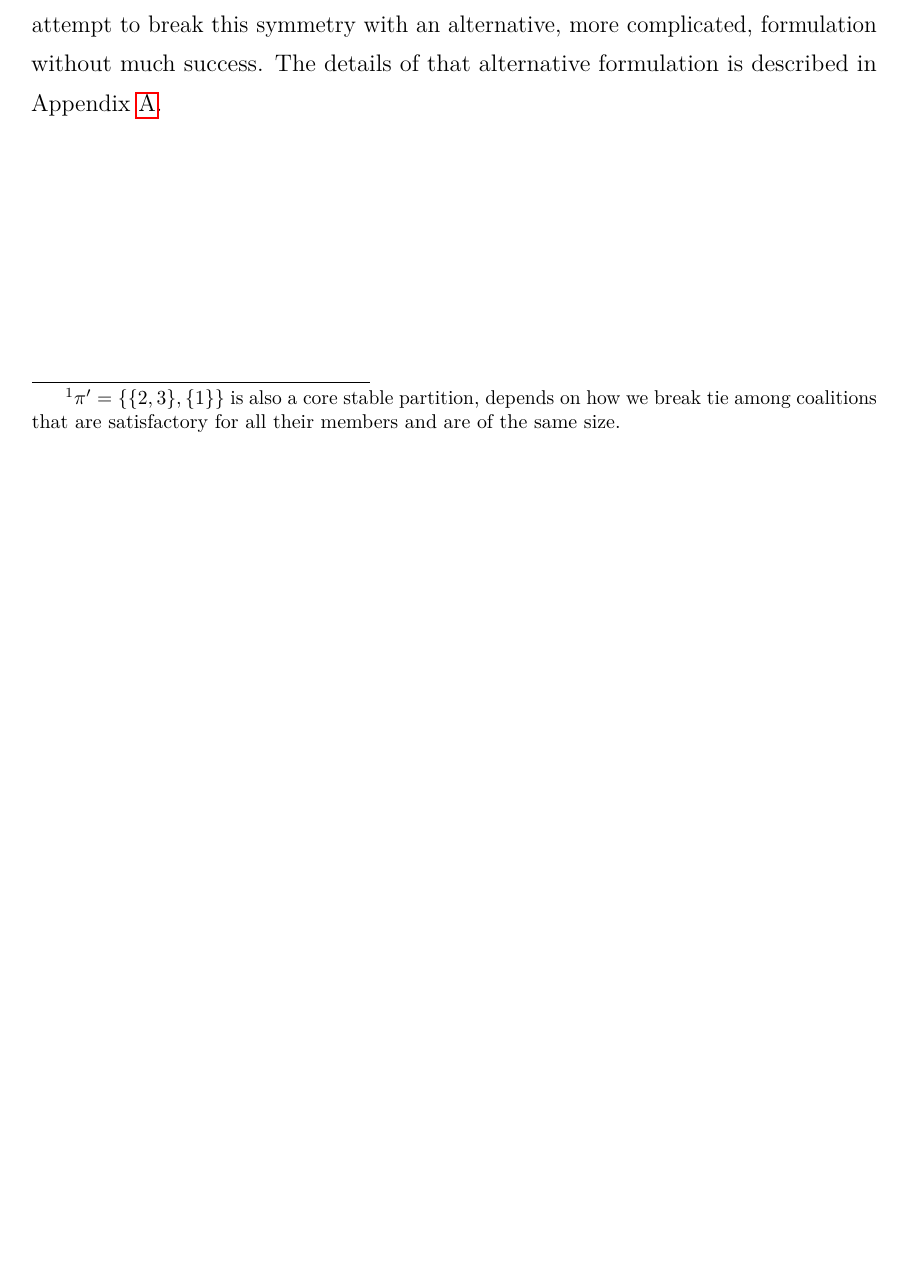
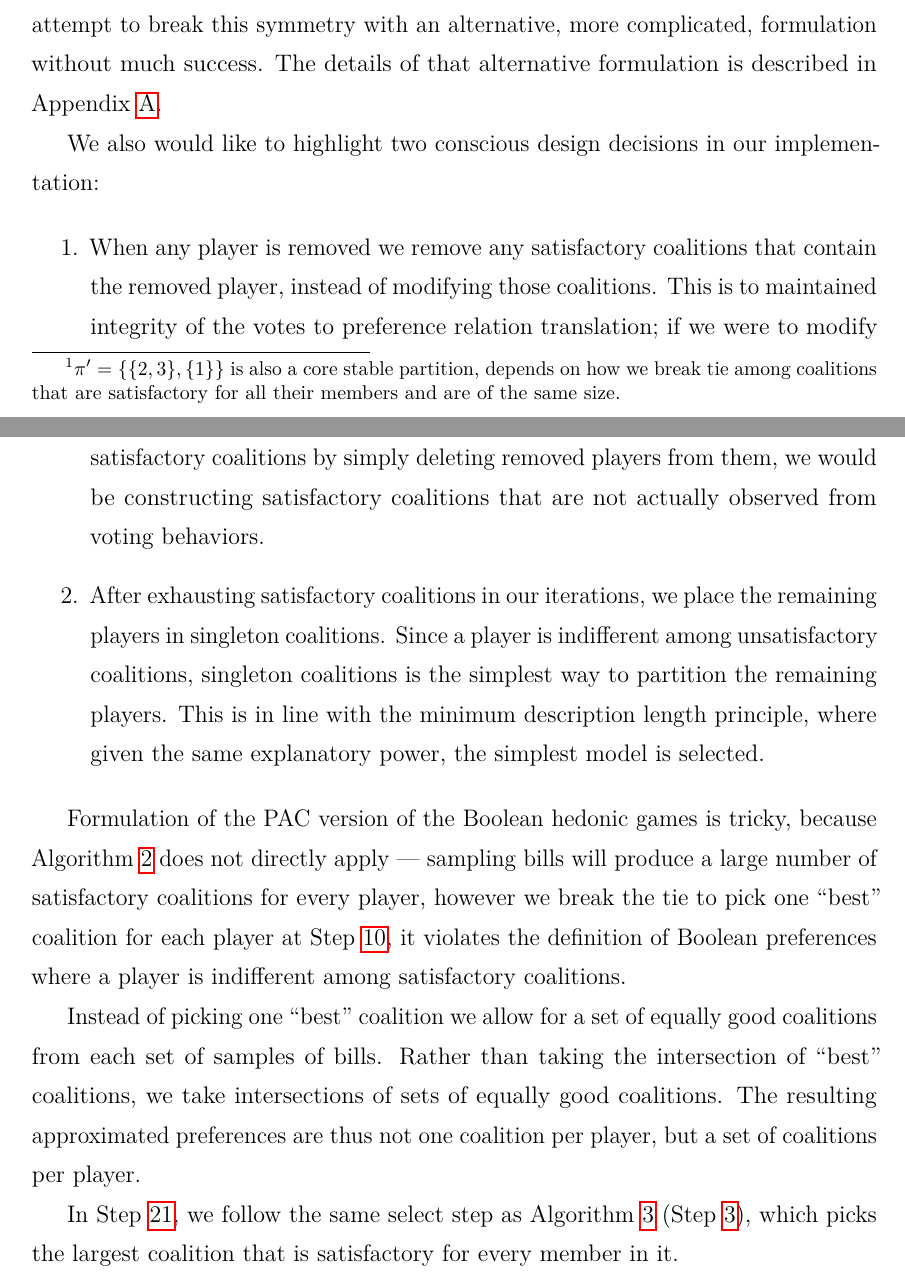
Before and after one commit to weilu/coop-learning, a LaTeX thesis (nusthesis/main.tex, which reads nusthesis/chapters/ch-hedonic.tex): part of page 34 of 47 before the commit and two parts of pages 34 and 35 of 48 after it, the two joined at a grey line, cut so that both start at the same text, the shorter picture padded with empty space. Compiled offline with pdfLaTeX.

Commit message:
writing: boolean PAC model

```diff
--- a/nusthesis/chapters/ch-hedonic.tex
+++ b/nusthesis/chapters/ch-hedonic.tex
@@ -509,3 +512,39 @@ We attempt to break this symmetry with an alternative, more complicated,
 formulation without much success.
 The details of that alternative formulation is described in
 Appendix~\ref{append:alternative_boolean}.
+
+We also would like to highlight two conscious design decisions in our
+implementation:
+
+\begin{enumerate}
+  \item When any player is removed we remove any satisfactory coalitions that
+    contain the removed player, instead of modifying those coalitions.
+    This is to maintained integrity of the votes to preference relation
+    translation; if we were to modify satisfactory coalitions by simply
+    deleting removed players from them, we would be constructing satisfactory
+    coalitions that are not actually observed from voting behaviors.
+  \item After exhausting satisfactory coalitions in our iterations, we place
+    the remaining players in singleton coalitions.
+    Since a player is indifferent among unsatisfactory coalitions, singleton
+    coalitions is the simplest way to partition the remaining players.
+    This is in line with the minimum description length principle, where given
+    the same explanatory power, the simplest model is selected.
+\end{enumerate}
+
+Formulation of the PAC version of the Boolean hedonic games is tricky, because
+Algorithm~\ref{alg:pac_top_covering} does not directly apply --- sampling bills
+will produce a large number of satisfactory coalitions for every player, however
+we break the tie to pick one ``best'' coalition for each player at
+Step~\ref{pac_top_cover:argmax}, it violates the definition of Boolean
+preferences where a player is indifferent among satisfactory coalitions.
+
+Instead of picking one ``best'' coalition we allow for a set of equally good
+coalitions from each set of samples of bills.
+Rather than taking the intersection of ``best'' coalitions, we take intersections
+of sets of equally good coalitions.
+The resulting approximated preferences are thus not one coalition per player,
+but a set of coalitions per player.
+
+In Step~\ref{pac_top_cover:select}, we follow the same select step as
+Algorithm~\ref{alg:boolean_core} (Step~\ref{boolean_core:select}), which picks
+the largest coalition that is satisfactory for every member in it.
```
Also changed, not shown: nusthesis/chapters/ch-hedonic.tex (7 more changed lines).
